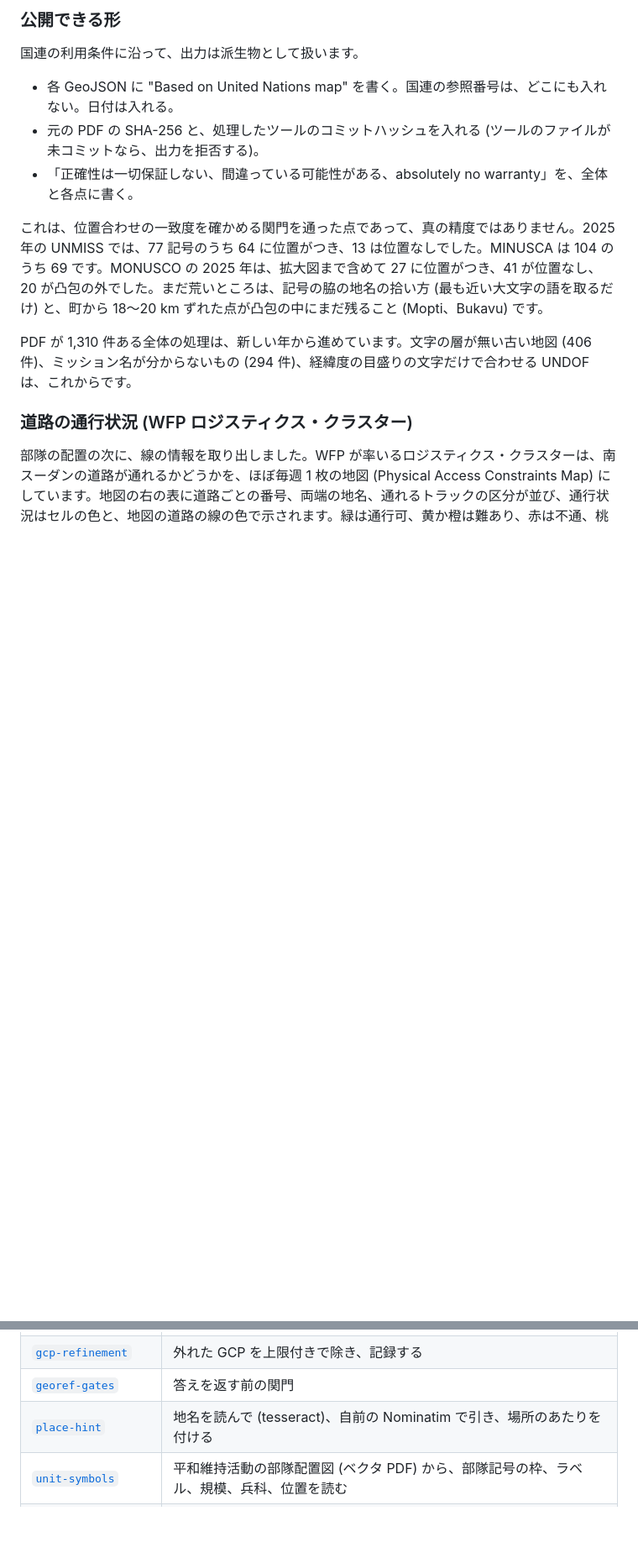
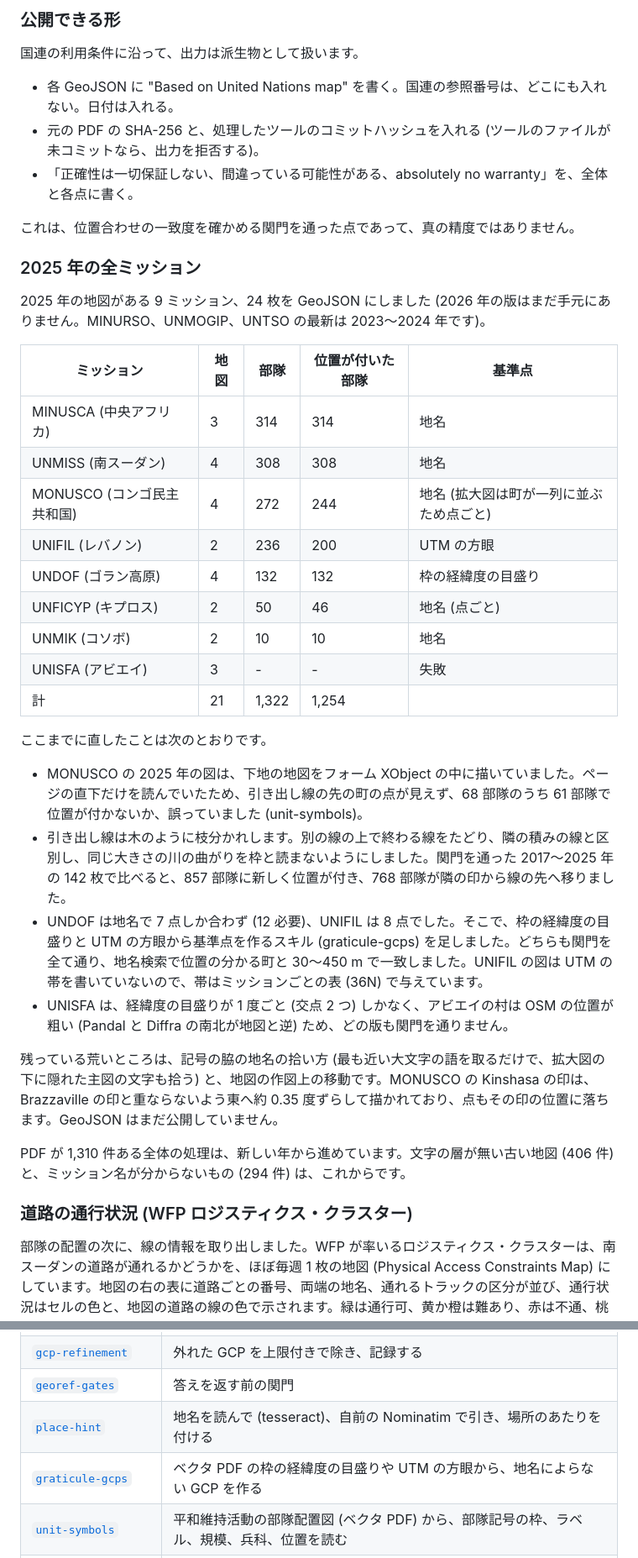
Before and after one commit to yuiseki/Geo-Ref-skills, a Markdown page: README.md, 2 parts joined by grey strips. Shown at 84% size. GitHub-like rendering; blank space fills up the shorter version.

```diff
--- a/README.md
+++ b/README.md
@@ -288,9 +289,34 @@ UNMISS の 2020 年 6 月から 2025 年 5 月までの 16 版 (同じ日付の
 - 元の PDF の SHA-256 と、処理したツールのコミットハッシュを入れる (ツールのファイルが未コミットなら、出力を拒否する)。
 - 「正確性は一切保証しない、間違っている可能性がある、absolutely no warranty」を、全体と各点に書く。
 
-これは、位置合わせの一致度を確かめる関門を通った点であって、真の精度ではありません。2025 年の UNMISS では、77 記号のうち 64 に位置がつき、13 は位置なしでした。MINUSCA は 104 のうち 69 です。MONUSCO の 2025 年は、拡大図まで含めて 27 に位置がつき、41 が位置なし、20 が凸包の外でした。まだ荒いところは、記号の脇の地名の拾い方 (最も近い大文字の語を取るだけ) と、町から 18〜20 km ずれた点が凸包の中にまだ残ること (Mopti、Bukavu) です。
+これは、位置合わせの一致度を確かめる関門を通った点であって、真の精度ではありません。
 
-PDF が 1,310 件ある全体の処理は、新しい年から進めています。文字の層が無い古い地図 (406 件)、ミッション名が分からないもの (294 件)、経緯度の目盛りの文字だけで合わせる UNDOF は、これからです。
+### 2025 年の全ミッション
+
+2025 年の地図がある 9 ミッション、24 枚を GeoJSON にしました (2026 年の版はまだ手元にありません。MINURSO、UNMOGIP、UNTSO の最新は 2023〜2024 年です)。
+
+| ミッション | 地図 | 部隊 | 位置が付いた部隊 | 基準点 |
+|---|---|---|---|---|
+| MINUSCA (中央アフリカ) | 3 | 314 | 314 | 地名 |
+| UNMISS (南スーダン) | 4 | 308 | 308 | 地名 |
+| MONUSCO (コンゴ民主共和国) | 4 | 272 | 244 | 地名 (拡大図は町が一列に並ぶため点ごと) |
+| UNIFIL (レバノン) | 2 | 236 | 200 | UTM の方眼 |
+| UNDOF (ゴラン高原) | 4 | 132 | 132 | 枠の経緯度の目盛り |
+| UNFICYP (キプロス) | 2 | 50 | 46 | 地名 (点ごと) |
+| UNMIK (コソボ) | 2 | 10 | 10 | 地名 |
+| UNISFA (アビエイ) | 3 | - | - | 失敗 |
+| 計 | 21 | 1,322 | 1,254 | |
+
+ここまでに直したことは次のとおりです。
+
+- MONUSCO の 2025 年の図は、下地の地図をフォーム XObject の中に描いていました。ページの直下だけを読んでいたため、引き出し線の先の町の点が見えず、68 部隊のうち 61 部隊で位置が付かないか、誤っていました (unit-symbols)。
+- 引き出し線は木のように枝分かれします。別の線の上で終わる線をたどり、隣の積みの線と区別し、同じ大きさの川の曲がりを枠と読まないようにしました。関門を通った 2017〜2025 年の 142 枚で比べると、857 部隊に新しく位置が付き、768 部隊が隣の印から線の先へ移りました。
+- UNDOF は地名で 7 点しか合わず (12 必要)、UNIFIL は 8 点でした。そこで、枠の経緯度の目盛りと UTM の方眼から基準点を作るスキル (graticule-gcps) を足しました。どちらも関門を全て通り、地名検索で位置の分かる町と 30〜450 m で一致しました。UNIFIL の図は UTM の帯を書いていないので、帯はミッションごとの表 (36N) で与えています。
+- UNISFA は、経緯度の目盛りが 1 度ごと (交点 2 つ) しかなく、アビエイの村は OSM の位置が粗い (Pandal と Diffra の南北が地図と逆) ため、どの版も関門を通りません。
+
+残っている荒いところは、記号の脇の地名の拾い方 (最も近い大文字の語を取るだけで、拡大図の下に隠れた主図の文字も拾う) と、地図の作図上の移動です。MONUSCO の Kinshasa の印は、Brazzaville の印と重ならないよう東へ約 0.35 度ずらして描かれており、点もその印の位置に落ちます。GeoJSON はまだ公開していません。
+
+PDF が 1,310 件ある全体の処理は、新しい年から進めています。文字の層が無い古い地図 (406 件) と、ミッション名が分からないもの (294 件) は、これからです。
 
 ### 道路の通行状況 (WFP ロジスティクス・クラスター)
 
@@ -376,6 +402,7 @@ GeoJSON には、WFP の地図に基づくこと、正確性を一切保証し
 | [`gcp-refinement`](.agents/skills/gcp-refinement/SKILL.md) | 外れた GCP を上限付きで除き、記録する |
 | [`georef-gates`](.agents/skills/georef-gates/SKILL.md) | 答えを返す前の関門 |
 | [`place-hint`](.agents/skills/place-hint/SKILL.md) | 地名を読んで (tesseract)、自前の Nominatim で引き、場所のあたりを付ける |
+| [`graticule-gcps`](.agents/skills/graticule-gcps/SKILL.md) | ベクタ PDF の枠の経緯度の目盛りや UTM の方眼から、地名によらない GCP を作る |
 | [`unit-symbols`](.agents/skills/unit-symbols/SKILL.md) | 平和維持活動の部隊配置図 (ベクタ PDF) から、部隊記号の枠、ラベル、規模、兵科、位置を読む |
 | [`deployment-batch`](.agents/skills/deployment-batch/SKILL.md) | 部隊配置図の PDF をディレクトリごと、新しいものから順に、関門まで通す (再開でき、1 件の失敗が全体を止めない) |
 | [`deployment-geojson`](.agents/skills/deployment-geojson/SKILL.md) | ジオリファレンスした配置図から、部隊の位置の GeoJSON を作る。参照番号を除き、PDF のハッシュと道具のコミットを付け、無保証を明記する |
```
Also changed, not shown: other parts of README.md (+4 -3 lines), docs/examples/level6-un-unmiss-symbols.jpg, 1 other file.
